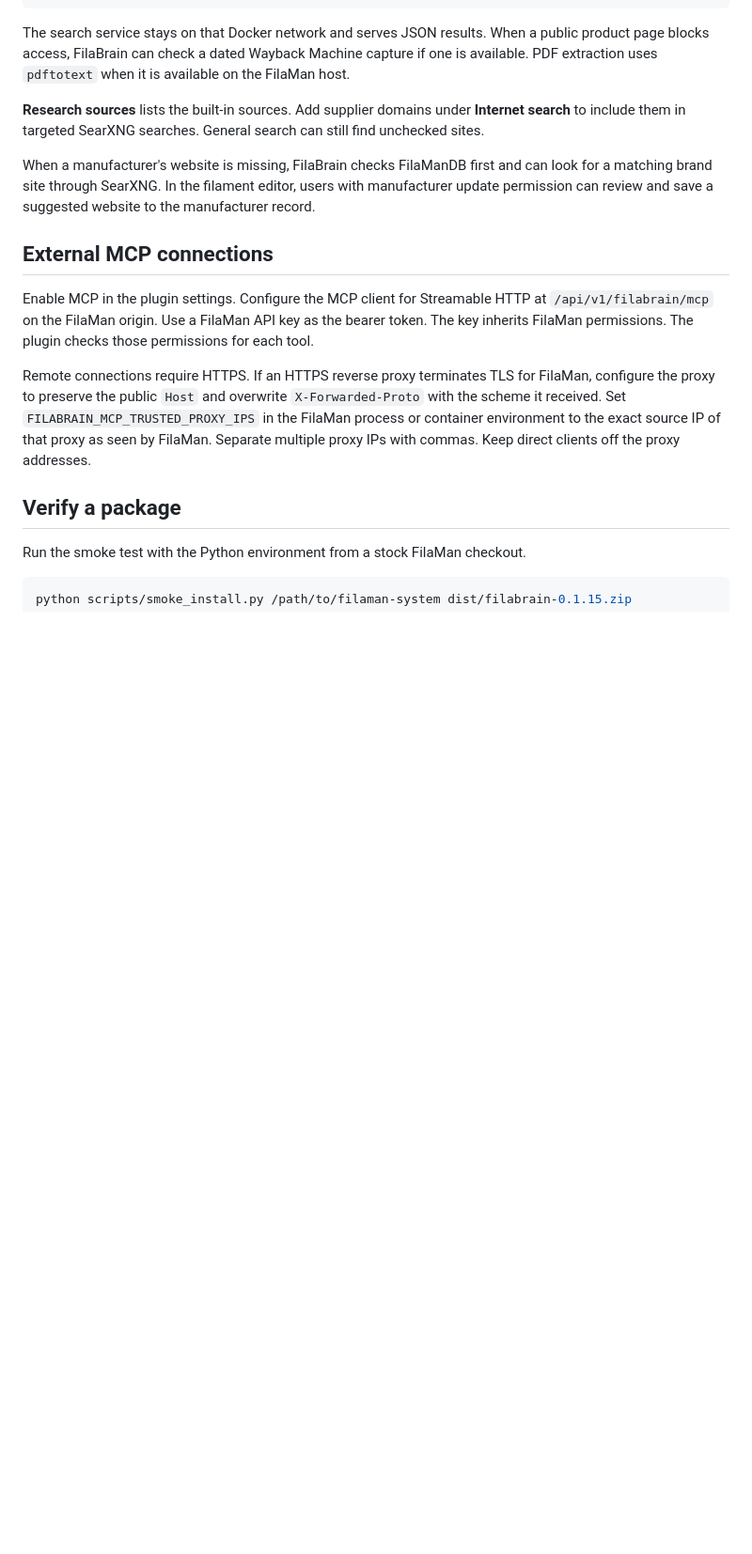
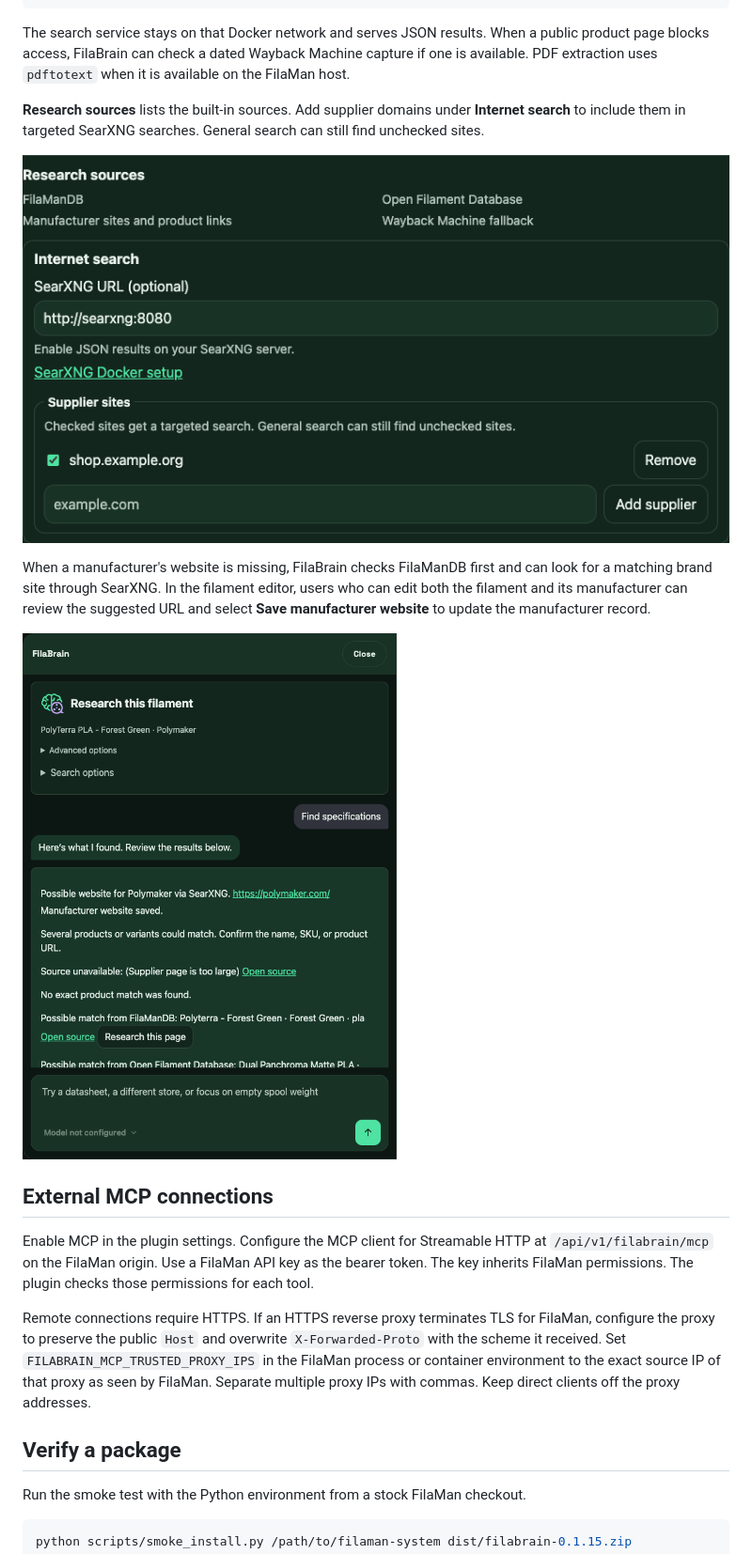
Before and after one commit to akira69/filabrain, a Markdown page: README.md, the part around the change. Shown at 94% size. GitHub-like rendering; pictures changed too: assets/filabrain-manufacturer-website.png (added), assets/filabrain-research-settings.png (added); blank space fills up the shorter version.

Commit message:
docs: show research settings and manufacturer website save

```diff
--- a/README.md
+++ b/README.md
@@ -38,7 +38,11 @@ The search service stays on that Docker network and serves JSON results. When a
 
 **Research sources** lists the built-in sources. Add supplier domains under **Internet search** to include them in targeted SearXNG searches. General search can still find unchecked sites.
 
-When a manufacturer's website is missing, FilaBrain checks FilaManDB first and can look for a matching brand site through SearXNG. In the filament editor, users with manufacturer update permission can review and save a suggested website to the manufacturer record.
+![FilaBrain research sources and SearXNG supplier settings](assets/filabrain-research-settings.png)
+
+When a manufacturer's website is missing, FilaBrain checks FilaManDB first and can look for a matching brand site through SearXNG. In the filament editor, users who can edit both the filament and its manufacturer can review the suggested URL and select **Save manufacturer website** to update the manufacturer record.
+
+![FilaBrain confirms that the Polymaker website found through SearXNG was saved](assets/filabrain-manufacturer-website.png)
 
 ## External MCP connections
 
```
